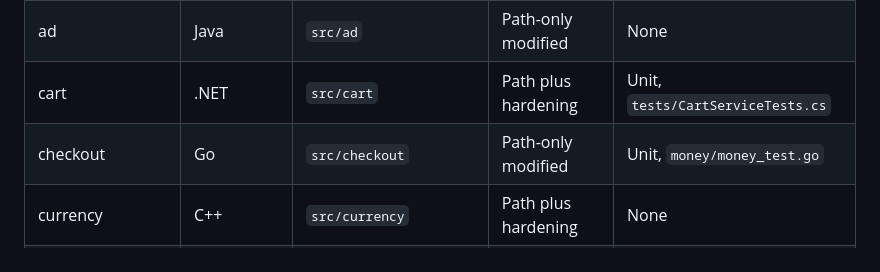
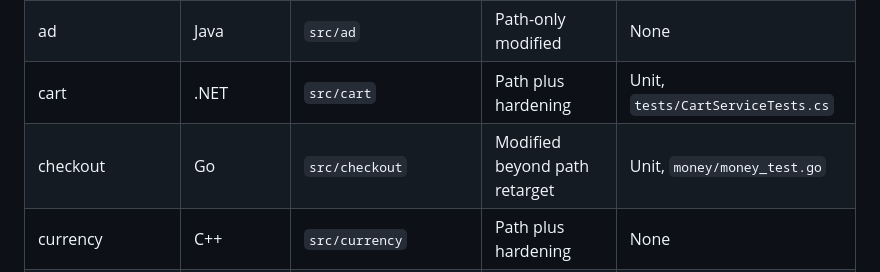
Before and after one commit to Tuhinzman/cloud-platform-workload, a Markdown page: SERVICE-INVENTORY.md, the part around the change. Rendered like a GitHub page.

Commit message:
Align checkout inventory classification

```diff
--- a/SERVICE-INVENTORY.md
+++ b/SERVICE-INVENTORY.md
@@ -22,7 +22,7 @@ hardening, the pipeline, and the evidence.
 | accounting | .NET | `src/accounting` | Path-only modified | None |
 | ad | Java | `src/ad` | Path-only modified | None |
 | cart | .NET | `src/cart` | Path plus hardening | Unit, `tests/CartServiceTests.cs` |
-| checkout | Go | `src/checkout` | Path-only modified | Unit, `money/money_test.go` |
+| checkout | Go | `src/checkout` | Modified beyond path retarget | Unit, `money/money_test.go` |
 | currency | C++ | `src/currency` | Path plus hardening | None |
 | email | Ruby | `src/email` | Path plus hardening | None |
 | flagd-ui | Elixir | `src/flagd-ui` | Path plus hardening | Unit and controller, seven files |
```
